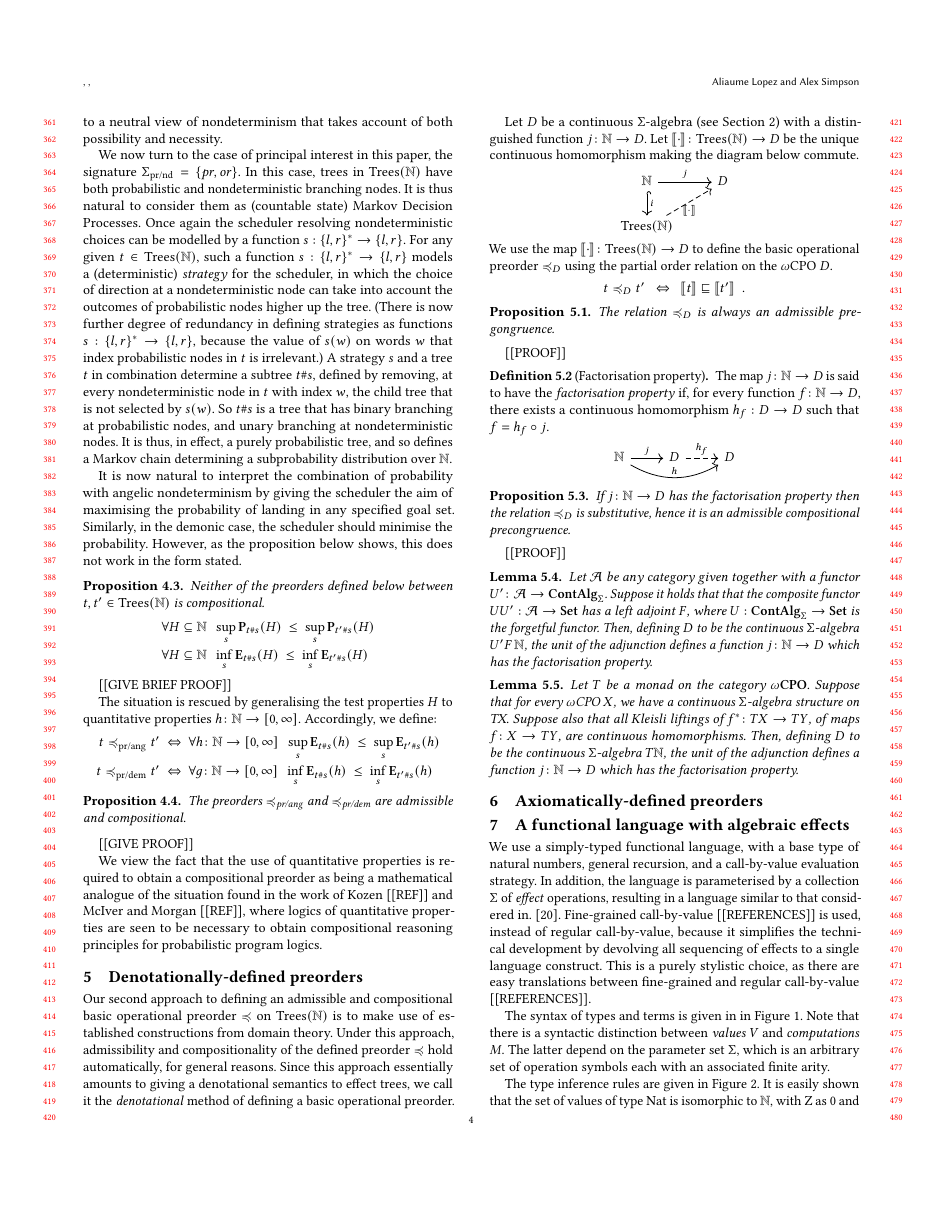
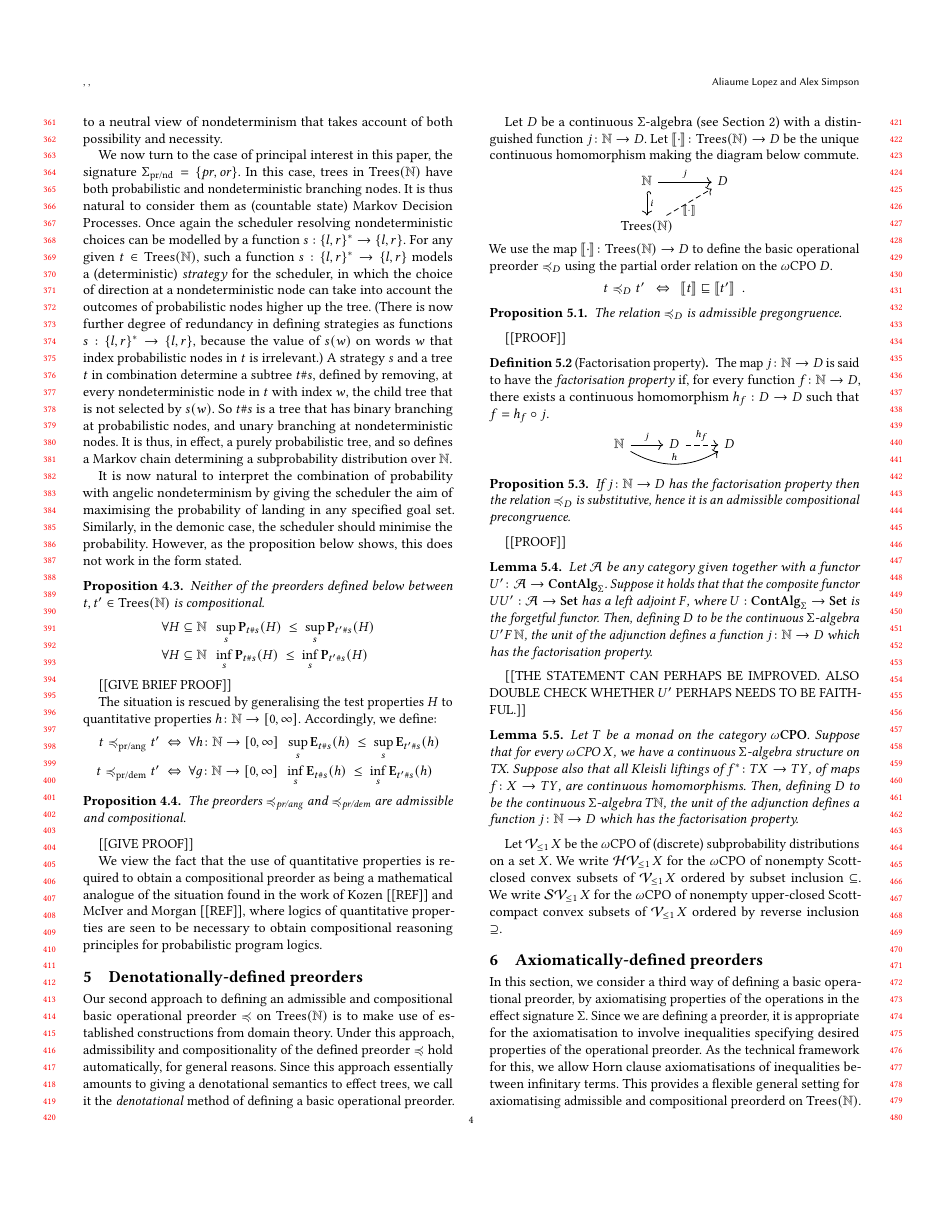
Before and after one commit to AliaumeL/UOSCPNC, a LaTeX paper (lics2018.tex, which reads lics-parts/axiomatic-order.tex, lics-parts/denotational-order.tex, lics-parts/operational-order.tex): page 4 of 28 before the commit and page 4 of 27 after it. Compiled offline with pdfLaTeX.

Commit message:
Still restructuring

```diff
--- a/lics-parts/axiomatic-order.tex
+++ b/lics-parts/axiomatic-order.tex
@@ -1 +1,9 @@
 \section{Axiomatically-defined preorders}
+
+In this section, we consider a third way of defining a basic operational preorder, by axiomatising
+properties of the operations in the effect signature $\Sigma$.
+Since we are defining a preorder, it is appropriate for the axiomatisation to involve inequalities
+specifying desired properties of the operational preorder. As the technical framework for this, we allow
+Horn clause axiomatisations of inequalities between infinitary terms.  This provides a flexible general setting for
+axiomatising admissible and compositional preorderd on
+$\Trees(\mathbb{N})$.
--- a/lics-parts/denotational-order.tex
+++ b/lics-parts/denotational-order.tex
@@ -25,7 +25,7 @@ the basic operational preorder $\Basicleq_D$ using the partial order relation on
 t \Basicleq_D t' ~~ \Leftrightarrow ~~ \Sem{t} \sqsubseteq \Sem{t' } \enspace .
 \]
 \begin{aproposition}
-The relation $\Basicleq_D$ is always an admissible pregongruence.
+The relation $\Basicleq_D$ is admissible pregongruence.
 \end{aproposition}
 
 [[PROOF]]
@@ -57,6 +57,10 @@ composite functor $UU' : \mathcal{A} \to \Set$ has a left adjoint $F$, where $U:
 Then, defining $D$ to be the continuous $\Sigma$-algebra $U' F \, \mathbb{N}$, the unit of the adjunction defines a function
 $j \colon \mathbb{N} \to D$ which has the factorisation property.
 \end{alemma}
+
+[[THE STATEMENT CAN PERHAPS BE IMPROVED. ALSO DOUBLE CHECK WHETHER $U'$ PERHAPS NEEDS TO BE FAITHFUL.]]
+
+
 \begin{alemma}
 Let $T$ be a monad on the category $\wCPO$.  Suppose that for every $\omega$CPO $X$, we have a
 continuous $\Sigma$-algebra structure on TX. Suppose also that all Kleisli liftings of
@@ -64,3 +68,9 @@ $f^* \colon TX \to TY$, of maps $f \colon X \to TY$, are  continuous  homomorphi
 defining $D$ to be the continuous $\Sigma$-algebra $T \mathbb{N}$, the unit of the adjunction defines a function
 $j \colon \mathbb{N} \to D$ which has the factorisation property.
 \end{alemma}
+
+Let $\mathcal{V}_{\leq 1} \,X$ be the $\omega$CPO of (discrete) subprobability distributions on a set $X$.
+We write $\mathcal{H}\mathcal{V}_{\leq 1} \,X$ for the $\omega$CPO of nonempty Scott-closed convex subsets
+of  $\mathcal{V}_{\leq 1} \,X$  ordered by subset inclusion $\subseteq$.
+We write $\mathcal{S}\mathcal{V}_{\leq 1} \,X$ for the $\omega$CPO of nonempty upper-closed Scott-compact convex subsets
+of  $\mathcal{V}_{\leq 1} \,X$  ordered by reverse inclusion $\supseteq$.
--- a/lics-parts/operational-order.tex
+++ b/lics-parts/operational-order.tex
@@ -100,7 +100,7 @@ Neither of the preorders defined below between $t,t' \in \Trees(\mathbb{N})$ is
 \begin{align*}
 & \forall H \subseteq \mathbb{N}  ~~ \sup_s  \mathbf{P}_{t\#s} (H)~ \leq~ \sup_s \mathbf{P}_{t'\#s} (H)
 \\
-& \forall H \subseteq \mathbb{N}  ~~ \inf_s  \mathbf{E}_{t\#s} (H)~ \leq~ \inf_s \mathbf{E}_{t'\#s} (H)
+& \forall H \subseteq \mathbb{N}  ~~ \inf_s  \mathbf{P}_{t\#s} (H)~ \leq~ \inf_s \mathbf{P}_{t'\#s} (H)
 \end{align*}
 \end{aproposition}
 
```
